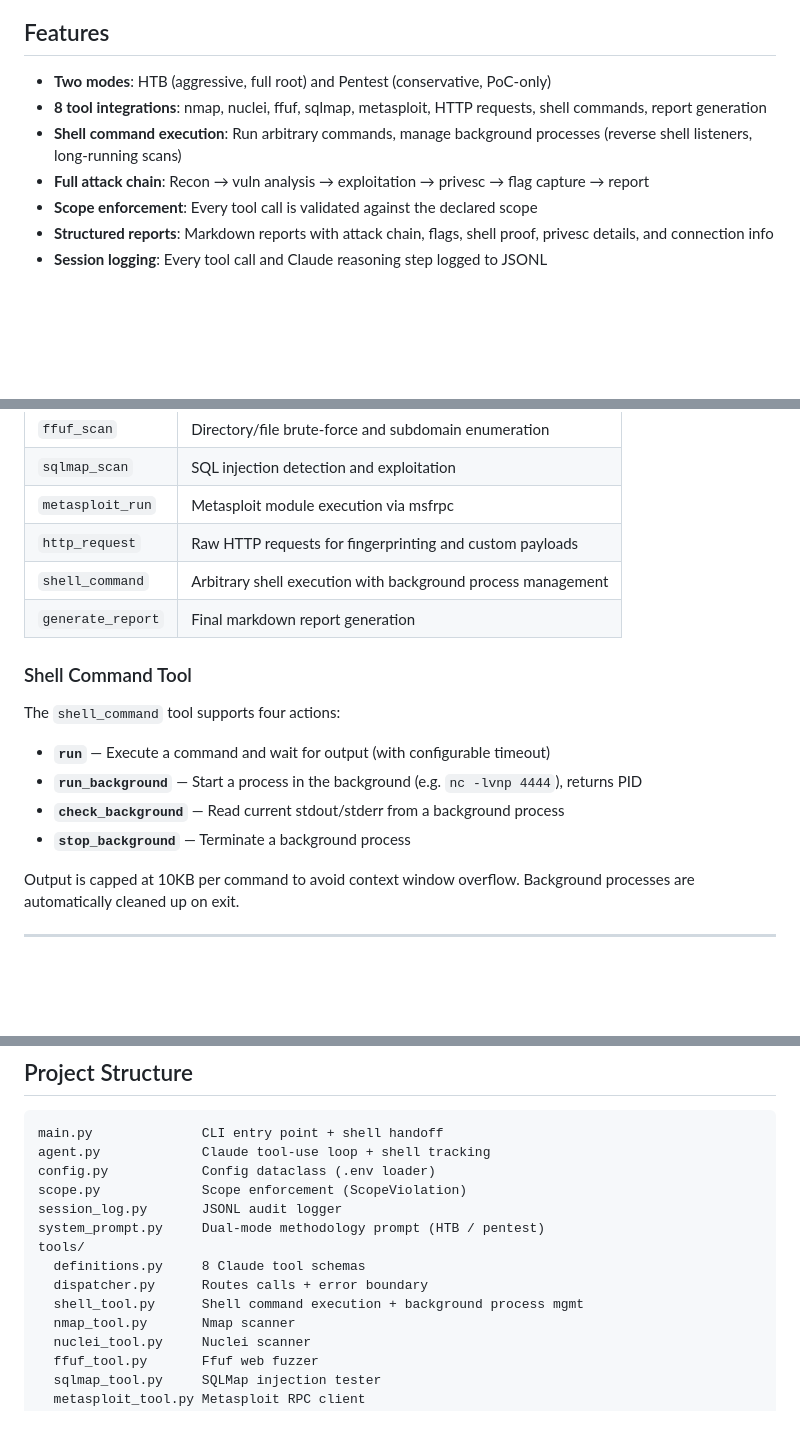
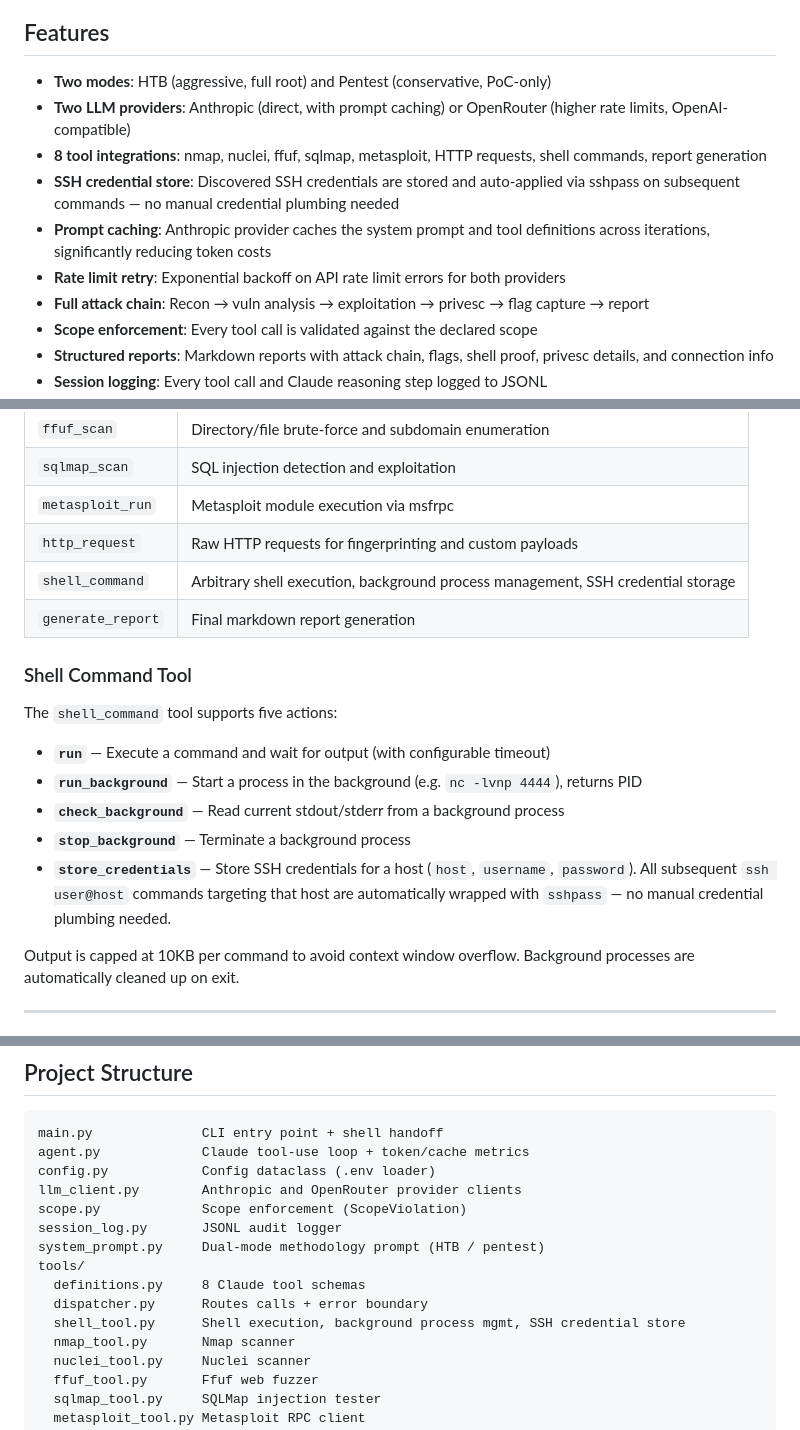
Before and after one commit to shreyas-challa/SecGen-ai, a Markdown page: README.md, 3 parts joined by grey strips. Drawn GitHub-style; blank space fills up the shorter version.

````diff
--- a/README.md
+++ b/README.md
@@ -11,8 +11,11 @@ Claude acts as the brain — it decides what to scan, interprets results, chains
 ## Features
 
 - **Two modes**: HTB (aggressive, full root) and Pentest (conservative, PoC-only)
+- **Two LLM providers**: Anthropic (direct, with prompt caching) or OpenRouter (higher rate limits, OpenAI-compatible)
 - **8 tool integrations**: nmap, nuclei, ffuf, sqlmap, metasploit, HTTP requests, shell commands, report generation
-- **Shell command execution**: Run arbitrary commands, manage background processes (reverse shell listeners, long-running scans)
+- **SSH credential store**: Discovered SSH credentials are stored and auto-applied via sshpass on subsequent commands — no manual credential plumbing needed
+- **Prompt caching**: Anthropic provider caches the system prompt and tool definitions across iterations, significantly reducing token costs
+- **Rate limit retry**: Exponential backoff on API rate limit errors for both providers
 - **Full attack chain**: Recon → vuln analysis → exploitation → privesc → flag capture → report
 - **Scope enforcement**: Every tool call is validated against the declared scope
 - **Structured reports**: Markdown reports with attack chain, flags, shell proof, privesc details, and connection info
@@ -136,17 +158,18 @@ The agent has 8 tools available:
 | `sqlmap_scan` | SQL injection detection and exploitation |
 | `metasploit_run` | Metasploit module execution via msfrpc |
 | `http_request` | Raw HTTP requests for fingerprinting and custom payloads |
-| `shell_command` | Arbitrary shell execution with background process management |
+| `shell_command` | Arbitrary shell execution, background process management, SSH credential storage |
 | `generate_report` | Final markdown report generation |
 
 ### Shell Command Tool
 
-The `shell_command` tool supports four actions:
+The `shell_command` tool supports five actions:
 
 - **`run`** — Execute a command and wait for output (with configurable timeout)
 - **`run_background`** — Start a process in the background (e.g. `nc -lvnp 4444`), returns PID
 - **`check_background`** — Read current stdout/stderr from a background process
 - **`stop_background`** — Terminate a background process
+- **`store_credentials`** — Store SSH credentials for a host (`host`, `username`, `password`). All subsequent `ssh user@host` commands targeting that host are automatically wrapped with `sshpass` — no manual credential plumbing needed.
 
 Output is capped at 10KB per command to avoid context window overflow. Background processes are automatically cleaned up on exit.
 
@@ -200,15 +223,16 @@ Metasploit defaults to `check_only=true` in pentest mode. In HTB mode, the agent
 
 ```
 main.py              CLI entry point + shell handoff
-agent.py             Claude tool-use loop + shell tracking
+agent.py             Claude tool-use loop + token/cache metrics
 config.py            Config dataclass (.env loader)
+llm_client.py        Anthropic and OpenRouter provider clients
 scope.py             Scope enforcement (ScopeViolation)
 session_log.py       JSONL audit logger
 system_prompt.py     Dual-mode methodology prompt (HTB / pentest)
 tools/
   definitions.py     8 Claude tool schemas
   dispatcher.py      Routes calls + error boundary
-  shell_tool.py      Shell command execution + background process mgmt
+  shell_tool.py      Shell execution, background process mgmt, SSH credential store
   nmap_tool.py       Nmap scanner
   nuclei_tool.py     Nuclei scanner
   ffuf_tool.py       Ffuf web fuzzer
````
Also changed, not shown: other parts of README.md (+37 -7 lines).
